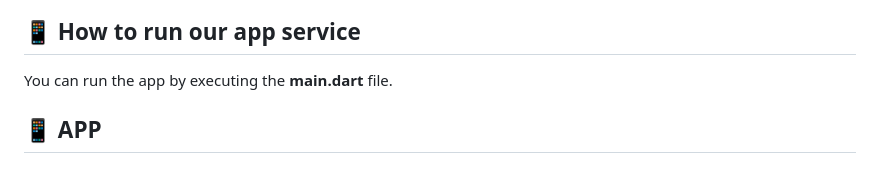
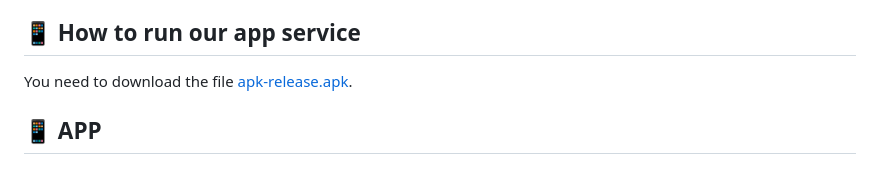
Before and after one commit to GDSC-DJU/24SolChl_CoolFridge, a Markdown page: README.md, the part around the change. Drawn GitHub-style.

```diff
--- a/README.md
+++ b/README.md
@@ -18,7 +18,7 @@ With the increase in single-person households these days, more people are cookin
 The CoolFridge app provides features for managing food inventory and recommending recipes based on the ingredients currently available. This allows **efficient inventory management**  and enables users to consume ingredients using recipes recommended by AI. Through these functions, we can **reduce food waste** and take a step towards creating a more sustainable planet
 
 ## 📱 How to run our app service
-You can run the app by executing the **main.dart** file.
+You need to download the file [apk-release.apk](https://drive.google.com/file/d/1CTMpqCbN7maXbLKK2UAATPlpcMu24Rn0/view?pli=1).
 
 
 
```
